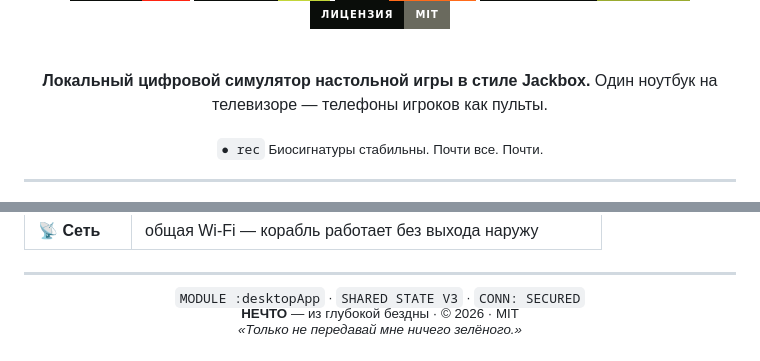
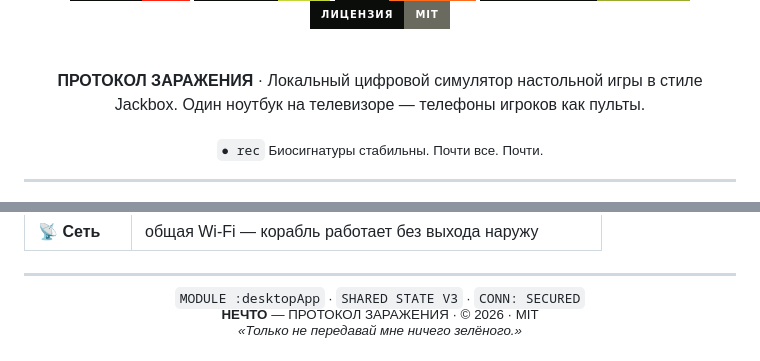
Before and after one commit to bigmeco/NECHTO, a Markdown page: README.md, 2 parts joined by grey strips. Drawn GitHub-style; badges without logos.

Commit message:
Подназвание: ПРОТОКОЛ ЗАРАЖЕНИЯ вместо «из глубокой бездны»
Co-Authored-By: Claude Sonnet 4.6 <noreply@anthropic.com>

```diff
--- a/README.md
+++ b/README.md
@@ -16,7 +16,7 @@
 
 <br>
 
-**Локальный цифровой симулятор настольной игры в стиле Jackbox.**
+**ПРОТОКОЛ ЗАРАЖЕНИЯ** · Локальный цифровой симулятор настольной игры в стиле Jackbox.
 Один ноутбук на телевизоре — телефоны игроков как пульты.
 
 <sub>` ● rec ` Биосигнатуры стабильны. Почти все. Почти.</sub>
@@ -144,7 +144,7 @@ xattr -cr /Applications/Нечто.app
 
 `MODULE :desktopApp` · `SHARED STATE V3` · `CONN: SECURED`
 
-**НЕЧТО** — из глубокой бездны · © 2026 · MIT
+**НЕЧТО** — ПРОТОКОЛ ЗАРАЖЕНИЯ · © 2026 · MIT
 
 <i>«Только не передавай мне ничего зелёного.»</i>
 
```
Also changed, not shown: other parts of README.md (+1 -1 lines).
